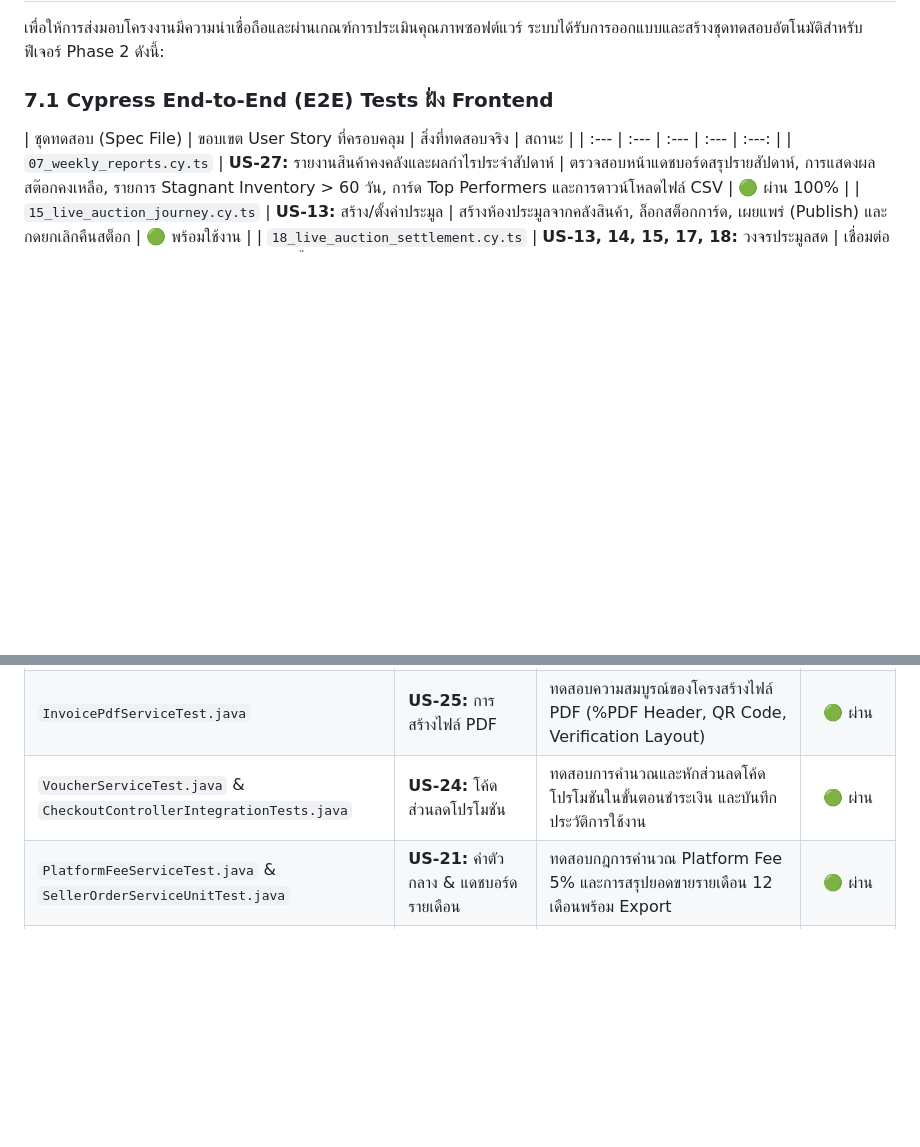
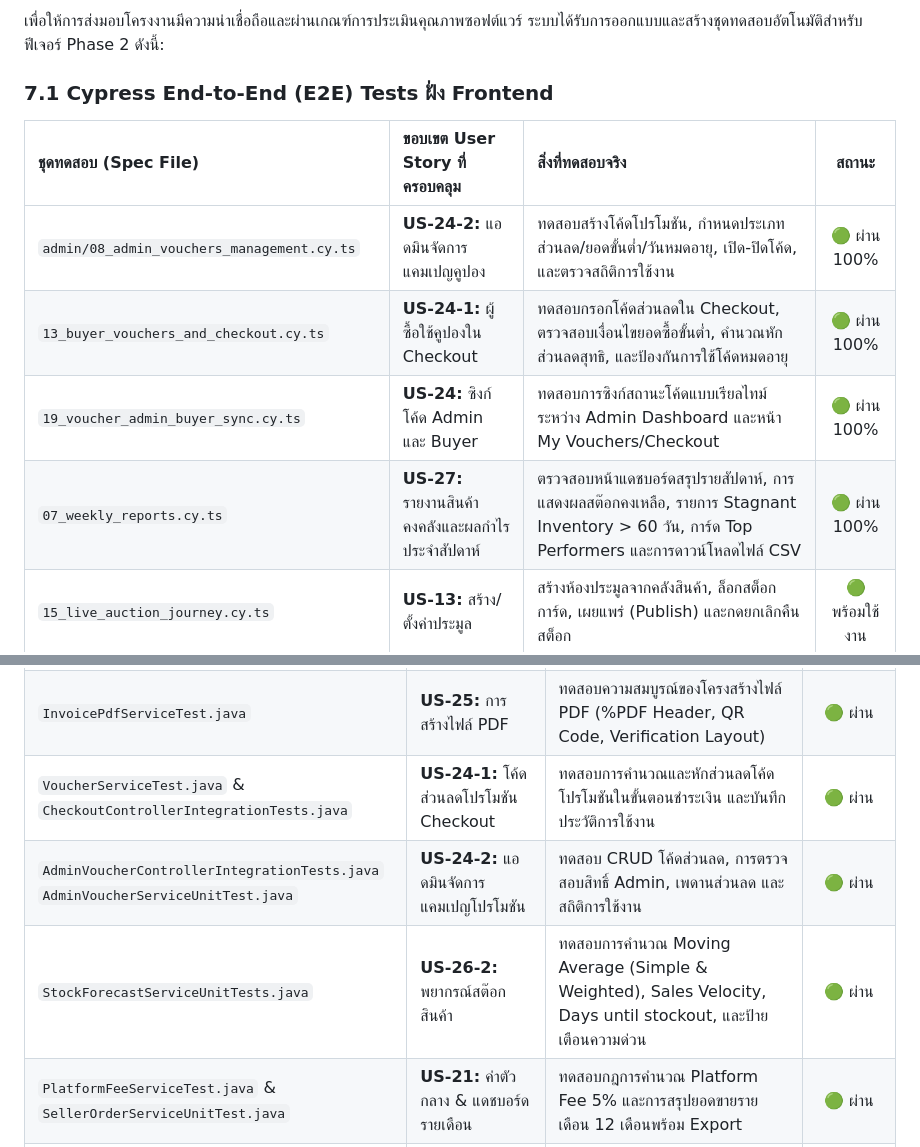
Before and after one commit to MUDST-2026-luntungsadungyong/User-FlowANDFigma-Progress, a Markdown page: User Story & Flow/check-process-phase2.md, 2 parts joined by grey strips. GitHub-like rendering; blank space fills up the shorter version.

```diff
--- a/User Story & Flow/check-process-phase2.md
+++ b/User Story & Flow/check-process-phase2.md
@@ -247,7 +246,10 @@
 
 ### 7.1 Cypress End-to-End (E2E) Tests ฝั่ง Frontend
 | ชุดทดสอบ (Spec File) | ขอบเขต User Story ที่ครอบคลุม | สิ่งที่ทดสอบจริง | สถานะ |
-| :--- | :--- | :--- | :--- | :---: |
+| :--- | :--- | :--- | :---: |
+| `admin/08_admin_vouchers_management.cy.ts` | **US-24-2:** แอดมินจัดการแคมเปญคูปอง | ทดสอบสร้างโค้ดโปรโมชัน, กำหนดประเภทส่วนลด/ยอดขั้นต่ำ/วันหมดอายุ, เปิด-ปิดโค้ด, และตรวจสถิติการใช้งาน | 🟢 ผ่าน 100% |
+| `13_buyer_vouchers_and_checkout.cy.ts` | **US-24-1:** ผู้ซื้อใช้คูปองใน Checkout | ทดสอบกรอกโค้ดส่วนลดใน Checkout, ตรวจสอบเงื่อนไขยอดซื้อขั้นต่ำ, คำนวณหักส่วนลดสุทธิ, และป้องกันการใช้โค้ดหมดอายุ | 🟢 ผ่าน 100% |
+| `19_voucher_admin_buyer_sync.cy.ts` | **US-24:** ซิงก์โค้ด Admin และ Buyer | ทดสอบการซิงก์สถานะโค้ดแบบเรียลไทม์ระหว่าง Admin Dashboard และหน้า My Vouchers/Checkout | 🟢 ผ่าน 100% |
 | `07_weekly_reports.cy.ts` | **US-27:** รายงานสินค้าคงคลังและผลกำไรประจำสัปดาห์ | ตรวจสอบหน้าแดชบอร์ดสรุปรายสัปดาห์, การแสดงผลสต๊อกคงเหลือ, รายการ Stagnant Inventory > 60 วัน, การ์ด Top Performers และการดาวน์โหลดไฟล์ CSV | 🟢 ผ่าน 100% |
 | `15_live_auction_journey.cy.ts` | **US-13:** สร้าง/ตั้งค่าประมูล | สร้างห้องประมูลจากคลังสินค้า, ล็อกสต็อกการ์ด, เผยแพร่ (Publish) และกดยกเลิกคืนสต็อก | 🟢 พร้อมใช้งาน |
 | `18_live_auction_settlement.cy.ts` | **US-13, 14, 15, 17, 18:** วงจรประมูลสด | เชื่อมต่อ WebSocket สด, เสนอราคา, Watchlist, ซื้อทันที (Buy-It-Now), ตัดสินผู้ชนะ และสร้าง Order อัตโนมัติ | 🟢 พร้อมใช้งาน |
@@ -267,7 +269,9 @@
 | `AdminAuctionServiceTest.java` | **US-19:** มอนิเตอร์ & ระงับฉุกเฉิน | ทดสอบคำสั่ง Pause, Resume, และ Force Cancel ห้องประมูลฉุกเฉินจากฝั่ง Admin Console | 🟢 ผ่าน |
 | `BuyerOrderControllerIntegrationTests.java` | **US-25:** สั่งซื้อซ้ำ & ดาวน์โหลด PDF | ทดสอบ `POST /api/orders/{id}/reorder` (สต็อกขาด, ดึงเข้าตะกร้า) และ `GET /api/orders/{id}/invoice-pdf` (สิทธิ์เจ้าของ) | 🟢 ผ่าน |
 | `InvoicePdfServiceTest.java` | **US-25:** การสร้างไฟล์ PDF | ทดสอบความสมบูรณ์ของโครงสร้างไฟล์ PDF (%PDF Header, QR Code, Verification Layout) | 🟢 ผ่าน |
-| `VoucherServiceTest.java` & `CheckoutControllerIntegrationTests.java` | **US-24:** โค้ดส่วนลดโปรโมชัน | ทดสอบการคำนวณและหักส่วนลดโค้ดโปรโมชันในขั้นตอนชำระเงิน และบันทึกประวัติการใช้งาน | 🟢 ผ่าน |
+| `VoucherServiceTest.java` & `CheckoutControllerIntegrationTests.java` | **US-24-1:** โค้ดส่วนลดโปรโมชัน Checkout | ทดสอบการคำนวณและหักส่วนลดโค้ดโปรโมชันในขั้นตอนชำระเงิน และบันทึกประวัติการใช้งาน | 🟢 ผ่าน |
+| `AdminVoucherControllerIntegrationTests.java`<br>`AdminVoucherServiceUnitTest.java` | **US-24-2:** แอดมินจัดการแคมเปญโปรโมชัน | ทดสอบ CRUD โค้ดส่วนลด, การตรวจสอบสิทธิ์ Admin, เพดานส่วนลด และสถิติการใช้งาน | 🟢 ผ่าน |
+| `StockForecastServiceUnitTests.java` | **US-26-2:** พยากรณ์สต๊อกสินค้า | ทดสอบการคำนวณ Moving Average (Simple & Weighted), Sales Velocity, Days until stockout, และป้ายเตือนความด่วน | 🟢 ผ่าน |
 | `PlatformFeeServiceTest.java` & `SellerOrderServiceUnitTest.java` | **US-21:** ค่าตัวกลาง & แดชบอร์ดรายเดือน | ทดสอบกฎการคำนวณ Platform Fee 5% และการสรุปยอดขายรายเดือน 12 เดือนพร้อม Export | 🟢 ผ่าน |
 | `NotificationEmailDeliveryWorkerTest.java`<br>`NotificationEmailServiceTest.java` | **US-29:** ระบบส่งอีเมล Outbox | ทดสอบการดึงคิวอีเมล Outbox, การส่งซ้ำแบบ Exponential Backoff, Dead-letter handling และการแนบ PDF | 🟢 ผ่าน |
 | `WeeklyReportPostgresTests.java`<br>`WeeklyReportServiceTests.java` | **US-27:** การคำนวณรายงานและ CSV Export | ทดสอบการประมวลผลสรุปยอดขาย, ต้นทุน, กำไร, Stagnant Inventory เกิน 60 วัน และการสร้างไฟล์ CSV | 🟢 ผ่าน (บน branch) |
```
Also changed, not shown: other parts of User Story & Flow/check-process-phase2.md (+19 -20 lines).
